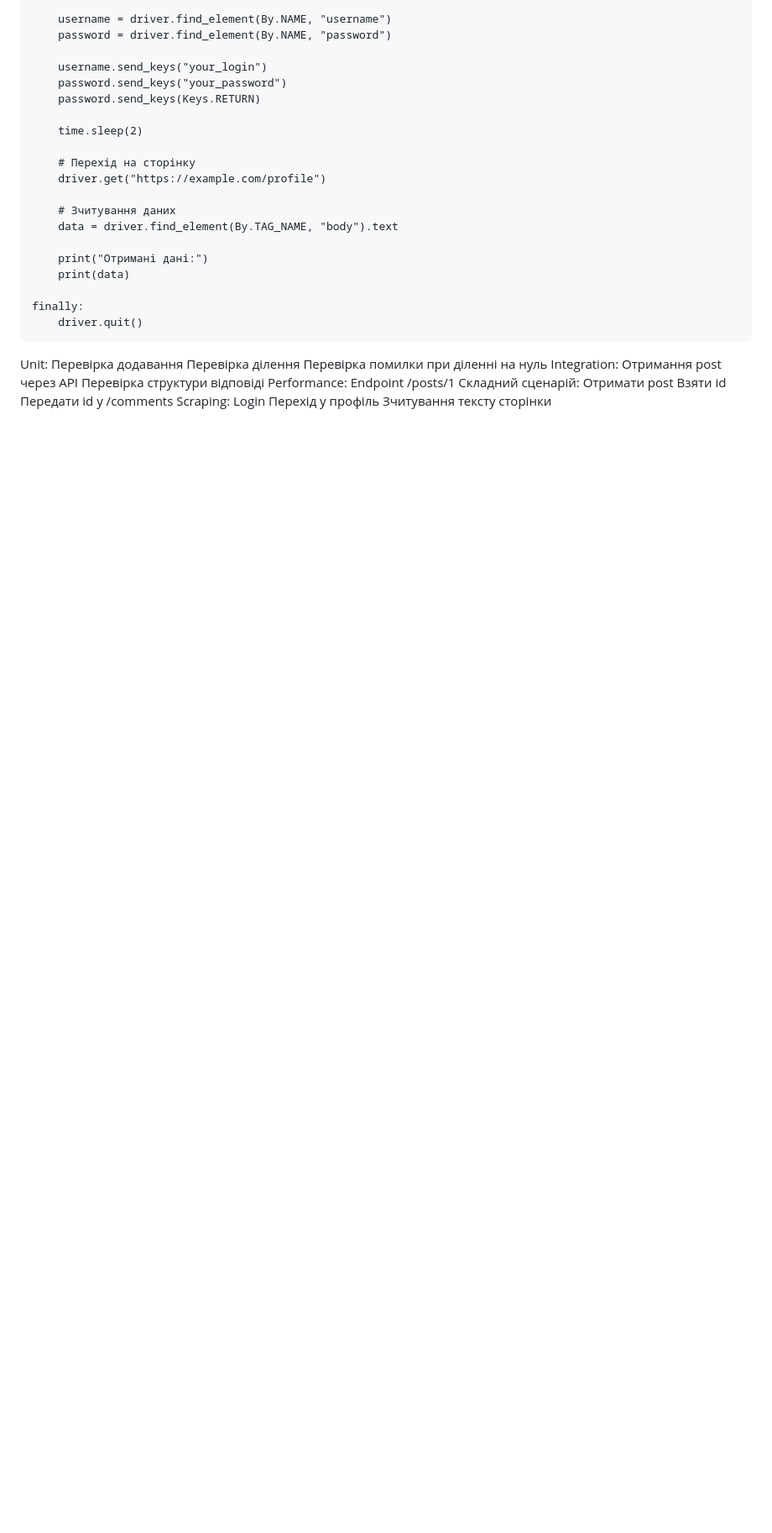
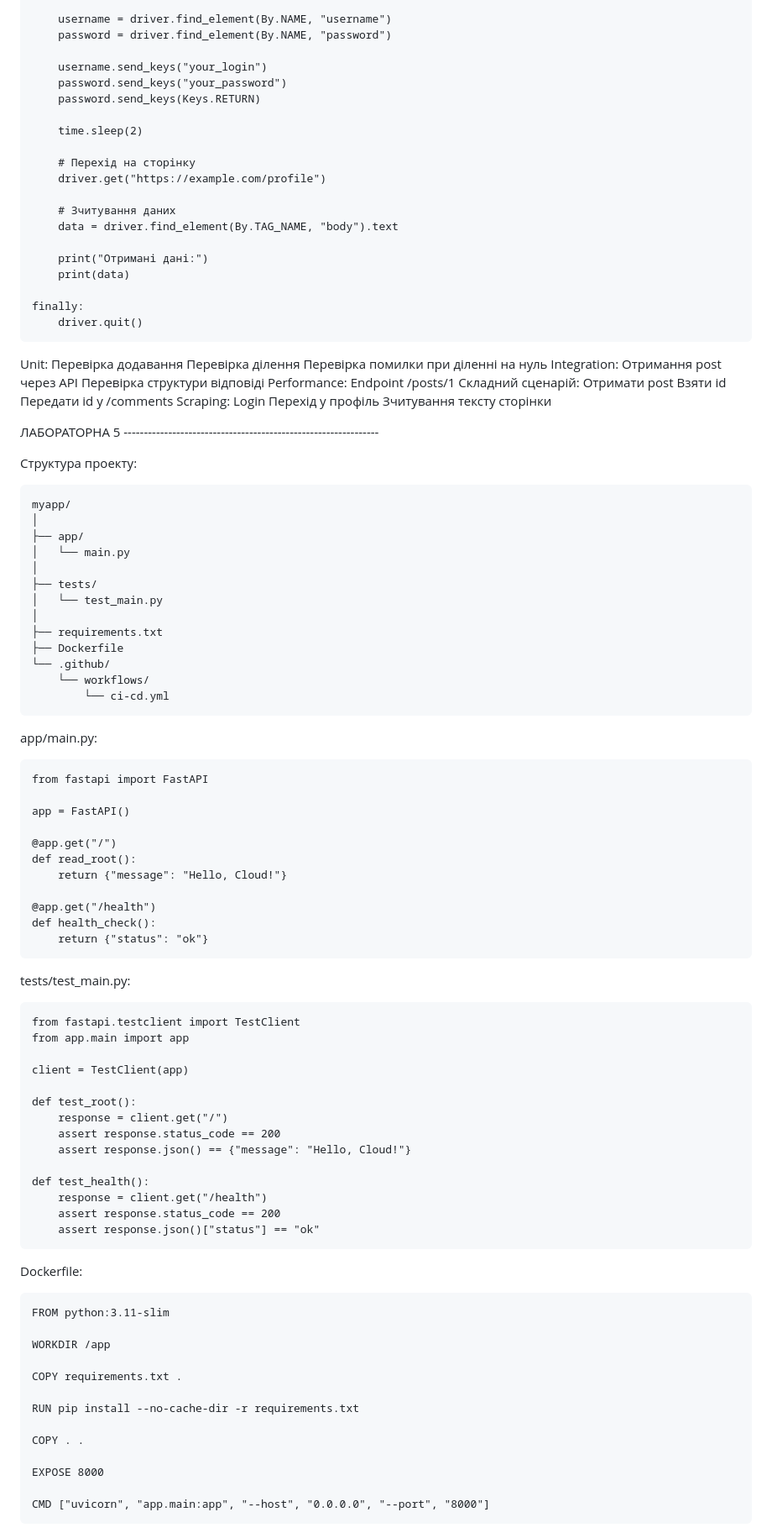
Before and after one commit to DarynaKovalchuk/dvKovalchuk, a Markdown page: README.md, the part around one of its changes. Shown at 84% size. Rendered like a GitHub page; blank space fills up the shorter version.

Commit message:
Update README.md
LAB 5

````diff
--- a/README.md
+++ b/README.md
@@ -694,3 +694,74 @@ Scraping:
 Login
 Перехід у профіль
 Зчитування тексту сторінки
+
+
+ЛАБОРАТОРНА 5 ---------------------------------------------------------------
+
+Структура проекту:
+```
+myapp/
+│
+├── app/
+│   └── main.py
+│
+├── tests/
+│   └── test_main.py
+│
+├── requirements.txt
+├── Dockerfile
+└── .github/
+    └── workflows/
+        └── ci-cd.yml
+```
+
+app/main.py:
+```
+from fastapi import FastAPI
+
+app = FastAPI()
+
+@app.get("/")
+def read_root():
+    return {"message": "Hello, Cloud!"}
+
+@app.get("/health")
+def health_check():
+    return {"status": "ok"}
+```
+
+tests/test_main.py:
+```
+from fastapi.testclient import TestClient
+from app.main import app
+
+client = TestClient(app)
+
+def test_root():
+    response = client.get("/")
+    assert response.status_code == 200
+    assert response.json() == {"message": "Hello, Cloud!"}
+
+def test_health():
+    response = client.get("/health")
+    assert response.status_code == 200
+    assert response.json()["status"] == "ok"
+```
+
+Dockerfile:
+```
+FROM python:3.11-slim
+
+WORKDIR /app
+
+COPY requirements.txt .
+
+RUN pip install --no-cache-dir -r requirements.txt
+
+COPY . .
+
+EXPOSE 8000
+
+CMD ["uvicorn", "app.main:app", "--host", "0.0.0.0", "--port", "8000"]
+```
+
````
Also changed, not shown: other parts of README.md (+50 -0 lines).
